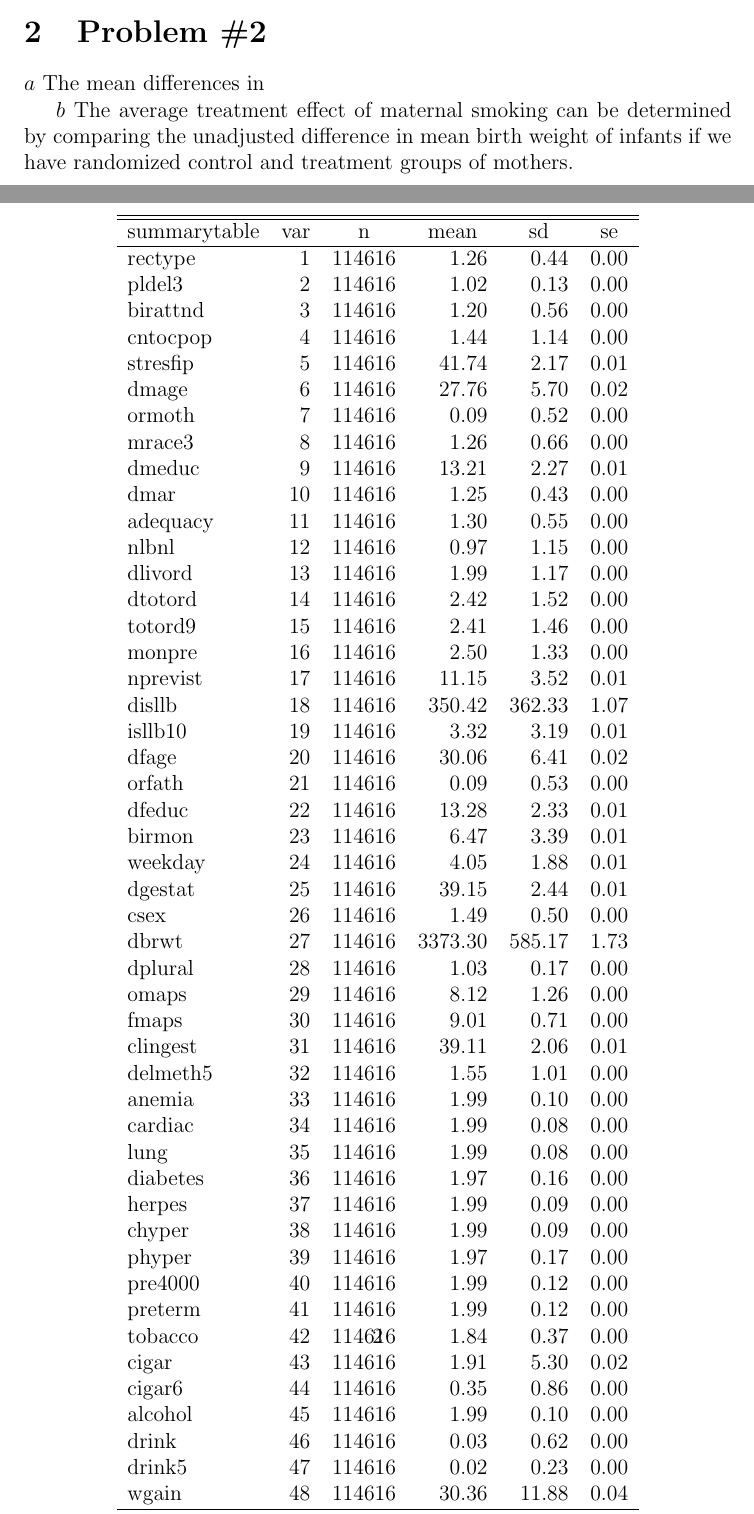
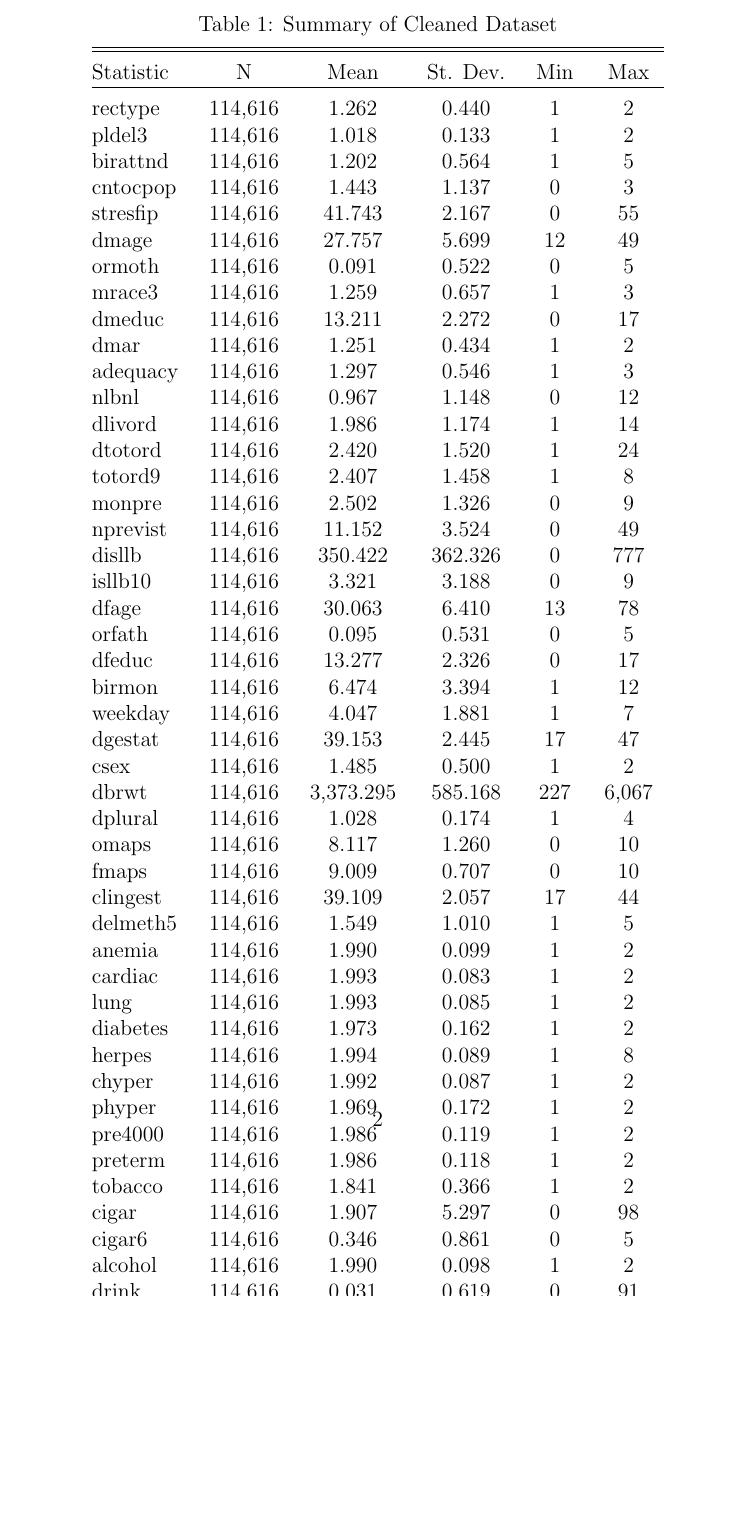
Before and after one commit to frproulx/are213, a LaTeX document (ps1/ps1.tex): two parts of pages 1 and 2 of 4 before the commit and part of page 2 of 2 after it, the two joined at a grey line, cut at the place of the change, the shorter picture padded with empty space. Compiled offline with pdfLaTeX.

Commit message:
A sad attempt at using stargazer for tables. More on this later..

```diff
--- a/ps1/ps1.tex
+++ b/ps1/ps1.tex
@@ -15,64 +15,71 @@
 % Code for the summary table from file summarytable.tex starts here...
 % latex.default(summarytable)
 %
-\begin{table}[!tbp]
-\begin{center}
-\begin{tabular}{lrrrrr}
-\hline\hline
-\multicolumn{1}{l}{summarytable}&\multicolumn{1}{c}{var}&\multicolumn{1}{c}{n}&\multicolumn{1}{c}{mean}&\multicolumn{1}{c}{sd}&\multicolumn{1}{c}{se}\tabularnewline
-\hline
-rectype&$ 1$&$114616$&$   1.26$&$  0.44$&$0.00$\tabularnewline
-pldel3&$ 2$&$114616$&$   1.02$&$  0.13$&$0.00$\tabularnewline
-birattnd&$ 3$&$114616$&$   1.20$&$  0.56$&$0.00$\tabularnewline
-cntocpop&$ 4$&$114616$&$   1.44$&$  1.14$&$0.00$\tabularnewline
-stresfip&$ 5$&$114616$&$  41.74$&$  2.17$&$0.01$\tabularnewline
-dmage&$ 6$&$114616$&$  27.76$&$  5.70$&$0.02$\tabularnewline
-ormoth&$ 7$&$114616$&$   0.09$&$  0.52$&$0.00$\tabularnewline
-mrace3&$ 8$&$114616$&$   1.26$&$  0.66$&$0.00$\tabularnewline
-dmeduc&$ 9$&$114616$&$  13.21$&$  2.27$&$0.01$\tabularnewline
-dmar&$10$&$114616$&$   1.25$&$  0.43$&$0.00$\tabularnewline
-adequacy&$11$&$114616$&$   1.30$&$  0.55$&$0.00$\tabularnewline
-nlbnl&$12$&$114616$&$   0.97$&$  1.15$&$0.00$\tabularnewline
-dlivord&$13$&$114616$&$   1.99$&$  1.17$&$0.00$\tabularnewline
-dtotord&$14$&$114616$&$   2.42$&$  1.52$&$0.00$\tabularnewline
-totord9&$15$&$114616$&$   2.41$&$  1.46$&$0.00$\tabularnewline
-monpre&$16$&$114616$&$   2.50$&$  1.33$&$0.00$\tabularnewline
-nprevist&$17$&$114616$&$  11.15$&$  3.52$&$0.01$\tabularnewline
-disllb&$18$&$114616$&$ 350.42$&$362.33$&$1.07$\tabularnewline
-isllb10&$19$&$114616$&$   3.32$&$  3.19$&$0.01$\tabularnewline
-dfage&$20$&$114616$&$  30.06$&$  6.41$&$0.02$\tabularnewline
-orfath&$21$&$114616$&$   0.09$&$  0.53$&$0.00$\tabularnewline
-dfeduc&$22$&$114616$&$  13.28$&$  2.33$&$0.01$\tabularnewline
-birmon&$23$&$114616$&$   6.47$&$  3.39$&$0.01$\tabularnewline
-weekday&$24$&$114616$&$   4.05$&$  1.88$&$0.01$\tabularnewline
-dgestat&$25$&$114616$&$  39.15$&$  2.44$&$0.01$\tabularnewline
-csex&$26$&$114616$&$   1.49$&$  0.50$&$0.00$\tabularnewline
-dbrwt&$27$&$114616$&$3373.30$&$585.17$&$1.73$\tabularnewline
-dplural&$28$&$114616$&$   1.03$&$  0.17$&$0.00$\tabularnewline
-omaps&$29$&$114616$&$   8.12$&$  1.26$&$0.00$\tabularnewline
-fmaps&$30$&$114616$&$   9.01$&$  0.71$&$0.00$\tabularnewline
-clingest&$31$&$114616$&$  39.11$&$  2.06$&$0.01$\tabularnewline
-delmeth5&$32$&$114616$&$   1.55$&$  1.01$&$0.00$\tabularnewline
-anemia&$33$&$114616$&$   1.99$&$  0.10$&$0.00$\tabularnewline
-cardiac&$34$&$114616$&$   1.99$&$  0.08$&$0.00$\tabularnewline
-lung&$35$&$114616$&$   1.99$&$  0.08$&$0.00$\tabularnewline
-diabetes&$36$&$114616$&$   1.97$&$  0.16$&$0.00$\tabularnewline
-herpes&$37$&$114616$&$   1.99$&$  0.09$&$0.00$\tabularnewline
-chyper&$38$&$114616$&$   1.99$&$  0.09$&$0.00$\tabularnewline
-phyper&$39$&$114616$&$   1.97$&$  0.17$&$0.00$\tabularnewline
-pre4000&$40$&$114616$&$   1.99$&$  0.12$&$0.00$\tabularnewline
-preterm&$41$&$114616$&$   1.99$&$  0.12$&$0.00$\tabularnewline
-tobacco&$42$&$114616$&$   1.84$&$  0.37$&$0.00$\tabularnewline
-cigar&$43$&$114616$&$   1.91$&$  5.30$&$0.02$\tabularnewline
-cigar6&$44$&$114616$&$   0.35$&$  0.86$&$0.00$\tabularnewline
-alcohol&$45$&$114616$&$   1.99$&$  0.10$&$0.00$\tabularnewline
-drink&$46$&$114616$&$   0.03$&$  0.62$&$0.00$\tabularnewline
-drink5&$47$&$114616$&$   0.02$&$  0.23$&$0.00$\tabularnewline
-wgain&$48$&$114616$&$  30.36$&$ 11.88$&$0.04$\tabularnewline
-\hline
+
+% Table created by stargazer v.4.5.1 by Marek Hlavac, Harvard University. E-mail: hlavac at fas.harvard.edu
+% Date and time: Tue, Sep 17, 2013 - 11:26:06 PM
+\begin{table}[!htbp] \centering
+  \caption{Summary of Cleaned Dataset}
+  \label{}
+\begin{tabular}{@{\extracolsep{5pt}}lccccc}
+\\[-1.8ex]\hline
+\hline \\[-1.8ex]
+Statistic & \multicolumn{1}{c}{N} & \multicolumn{1}{c}{Mean} & \multicolumn{1}{c}{St. Dev.} & \multicolumn{1}{c}{Min} & \multicolumn{1}{c}{Max} \\
+\hline \\[-1.8ex]
+rectype & 114,616 & 1.262 & 0.440 & 1 & 2 \\
+pldel3 & 114,616 & 1.018 & 0.133 & 1 & 2 \\
+birattnd & 114,616 & 1.202 & 0.564 & 1 & 5 \\
+cntocpop & 114,616 & 1.443 & 1.137 & 0 & 3 \\
+stresfip & 114,616 & 41.743 & 2.167 & 0 & 55 \\
+dmage & 114,616 & 27.757 & 5.699 & 12 & 49 \\
+ormoth & 114,616 & 0.091 & 0.522 & 0 & 5 \\
+mrace3 & 114,616 & 1.259 & 0.657 & 1 & 3 \\
+dmeduc & 114,616 & 13.211 & 2.272 & 0 & 17 \\
+dmar & 114,616 & 1.251 & 0.434 & 1 & 2 \\
+adequacy & 114,616 & 1.297 & 0.546 & 1 & 3 \\
+nlbnl & 114,616 & 0.967 & 1.148 & 0 & 12 \\
+dlivord & 114,616 & 1.986 & 1.174 & 1 & 14 \\
+dtotord & 114,616 & 2.420 & 1.520 & 1 & 24 \\
+totord9 & 114,616 & 2.407 & 1.458 & 1 & 8 \\
+monpre & 114,616 & 2.502 & 1.326 & 0 & 9 \\
+nprevist & 114,616 & 11.152 & 3.524 & 0 & 49 \\
+disllb & 114,616 & 350.422 & 362.326 & 0 & 777 \\
+isllb10 & 114,616 & 3.321 & 3.188 & 0 & 9 \\
+dfage & 114,616 & 30.063 & 6.410 & 13 & 78 \\
+orfath & 114,616 & 0.095 & 0.531 & 0 & 5 \\
+dfeduc & 114,616 & 13.277 & 2.326 & 0 & 17 \\
+birmon & 114,616 & 6.474 & 3.394 & 1 & 12 \\
+weekday & 114,616 & 4.047 & 1.881 & 1 & 7 \\
+dgestat & 114,616 & 39.153 & 2.445 & 17 & 47 \\
+csex & 114,616 & 1.485 & 0.500 & 1 & 2 \\
+dbrwt & 114,616 & 3,373.295 & 585.168 & 227 & 6,067 \\
+dplural & 114,616 & 1.028 & 0.174 & 1 & 4 \\
+omaps & 114,616 & 8.117 & 1.260 & 0 & 10 \\
+fmaps & 114,616 & 9.009 & 0.707 & 0 & 10 \\
+clingest & 114,616 & 39.109 & 2.057 & 17 & 44 \\
+delmeth5 & 114,616 & 1.549 & 1.010 & 1 & 5 \\
+anemia & 114,616 & 1.990 & 0.099 & 1 & 2 \\
+cardiac & 114,616 & 1.993 & 0.083 & 1 & 2 \\
+lung & 114,616 & 1.993 & 0.085 & 1 & 2 \\
+diabetes & 114,616 & 1.973 & 0.162 & 1 & 2 \\
+herpes & 114,616 & 1.994 & 0.089 & 1 & 8 \\
+chyper & 114,616 & 1.992 & 0.087 & 1 & 2 \\
+phyper & 114,616 & 1.969 & 0.172 & 1 & 2 \\
+pre4000 & 114,616 & 1.986 & 0.119 & 1 & 2 \\
+preterm & 114,616 & 1.986 & 0.118 & 1 & 2 \\
+tobacco & 114,616 & 1.841 & 0.366 & 1 & 2 \\
+cigar & 114,616 & 1.907 & 5.297 & 0 & 98 \\
+cigar6 & 114,616 & 0.346 & 0.861 & 0 & 5 \\
+alcohol & 114,616 & 1.990 & 0.098 & 1 & 2 \\
+drink & 114,616 & 0.031 & 0.619 & 0 & 91 \\
+drink5 & 114,616 & 0.020 & 0.230 & 0 & 4 \\
+wgain & 114,616 & 30.356 & 11.885 & 0 & 98 \\
+\hline \\[-1.8ex]
+\normalsize
 \end{tabular}
-\end{center}
 \end{table}
+\end{document}
+
 
 %...and ends here.
 
```
Also changed, not shown: ps1/summarytable.tex (+65 -58 lines), ps1/ps1.tex (2 more changed lines), 4 other files.
